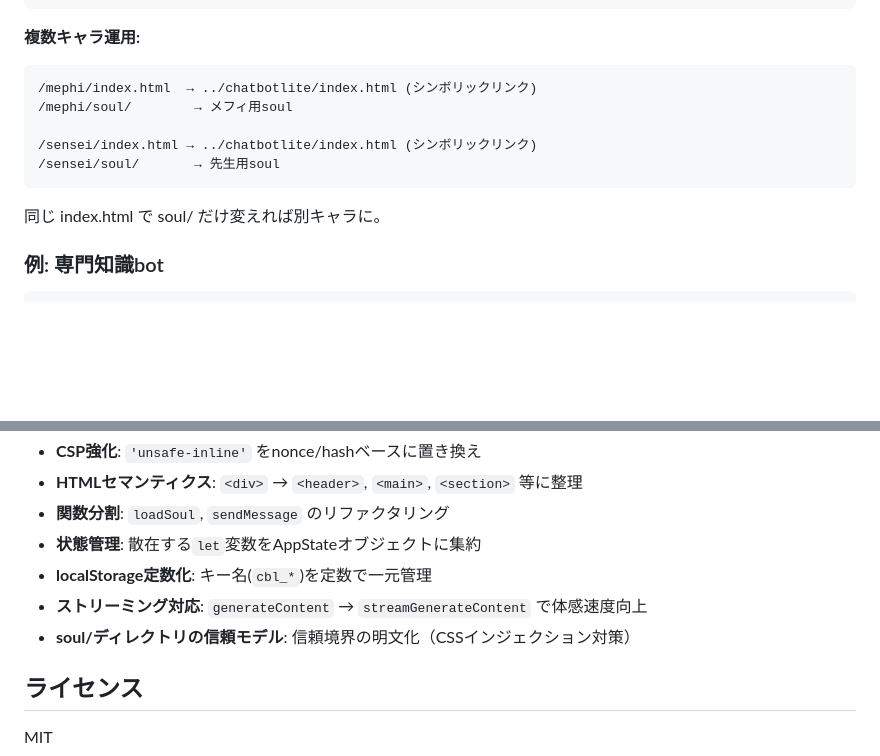
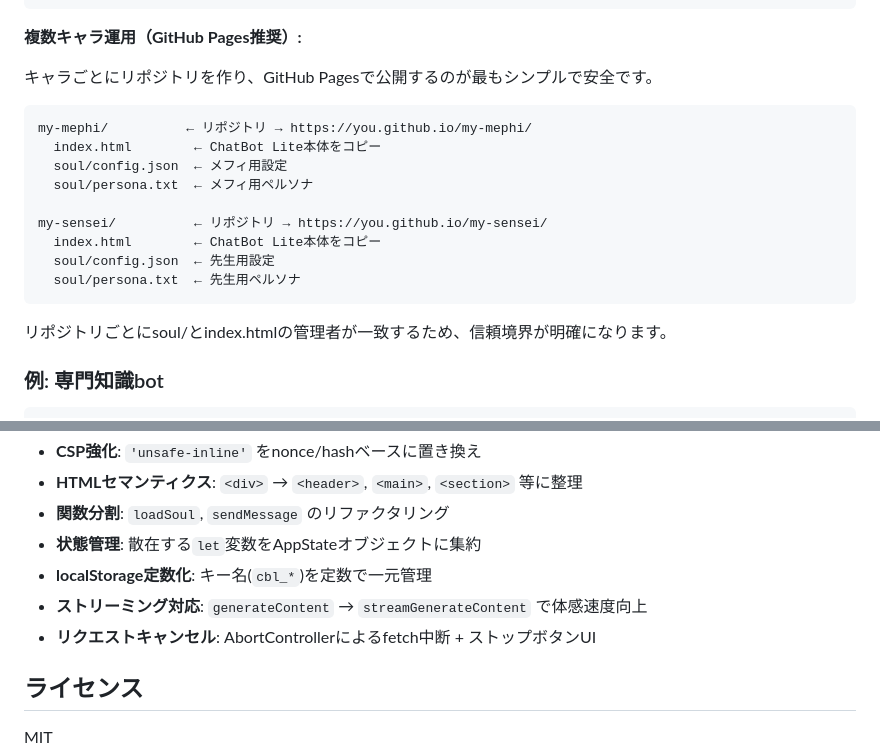
Before and after one commit to goodsun/chatbotlite, a Markdown page: README.md, 2 parts joined by grey strips. GitHub-like rendering; blank space fills up the shorter version.

Commit message:
docs: replace symlink multi-char setup with GitHub Pages approach
- Symlink setup had CSS Exfiltration risk (soul/ managed by different person)
- GitHub Pages: repo per character, trust boundary = repo boundary
- Replace soul/trust model TODO with AbortController TODO

````diff
--- a/README.md
+++ b/README.md
@@ -59,16 +59,23 @@ soul/
 }
 ```
 
-**複数キャラ運用:**
+**複数キャラ運用（GitHub Pages推奨）:**
+
+キャラごとにリポジトリを作り、GitHub Pagesで公開するのが最もシンプルで安全です。
+
 ```
-/mephi/index.html  → ../chatbotlite/index.html (シンボリックリンク)
-/mephi/soul/        → メフィ用soul
+my-mephi/          ← リポジトリ → https://you.github.io/my-mephi/
+  index.html        ← ChatBot Lite本体をコピー
+  soul/config.json  ← メフィ用設定
+  soul/persona.txt  ← メフィ用ペルソナ
 
-/sensei/index.html → ../chatbotlite/index.html (シンボリックリンク)
-/sensei/soul/       → 先生用soul
+my-sensei/          ← リポジトリ → https://you.github.io/my-sensei/
+  index.html        ← ChatBot Lite本体をコピー
+  soul/config.json  ← 先生用設定
+  soul/persona.txt  ← 先生用ペルソナ
 ```
 
-同じ index.html で soul/ だけ変えれば別キャラに。
+リポジトリごとにsoul/とindex.htmlの管理者が一致するため、信頼境界が明確になります。
 
 ### 例: 専門知識bot
 
@@ -135,7 +142,7 @@ System Promptにドキュメント全文を貼り付ければ、
 - **状態管理**: 散在する`let`変数をAppStateオブジェクトに集約
 - **localStorage定数化**: キー名(`cbl_*`)を定数で一元管理
 - **ストリーミング対応**: `generateContent` → `streamGenerateContent` で体感速度向上
-- **soul/ディレクトリの信頼モデル**: 信頼境界の明文化（CSSインジェクション対策）
+- **リクエストキャンセル**: AbortControllerによるfetch中断 + ストップボタンUI
 
 ## ライセンス
 
````
